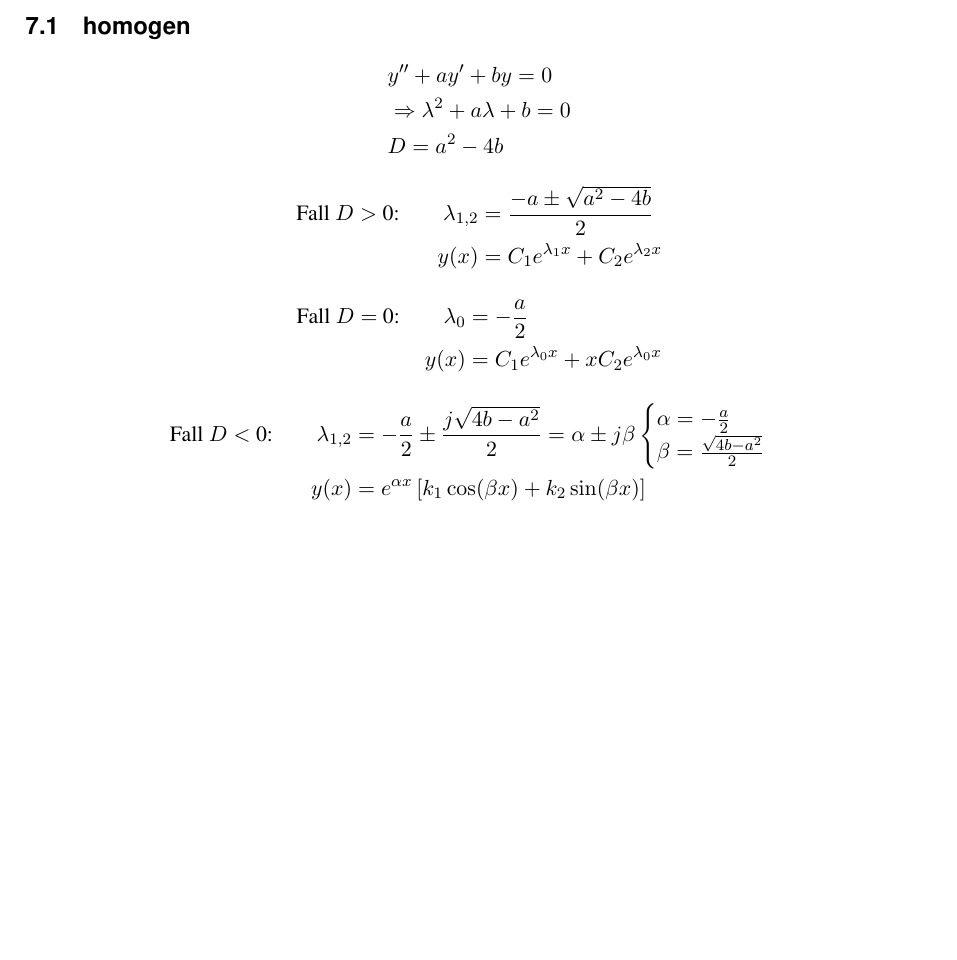
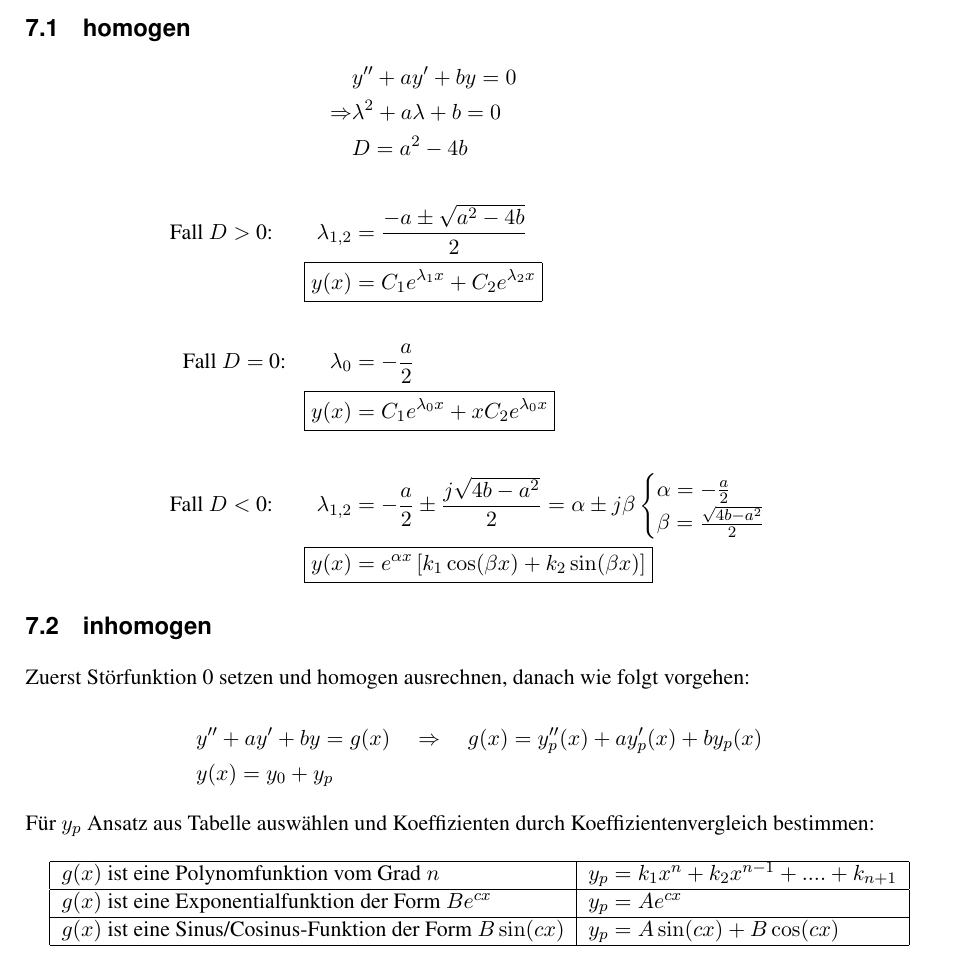
Before and after one commit to SimonSturm/dglEZ.git.gud, a LaTeX document (dglE_Formelsammlung.tex, which reads sections/order_two.tex): part of page 5 of 5, cut so that both start at the same text, the shorter picture padded with empty space. Compiled offline with pdfLaTeX.

Commit message:
latex is fun

```diff
--- a/dglE_Formelsammlung.tex
+++ b/dglE_Formelsammlung.tex
@@ -1,6 +1,8 @@
 \documentclass[a4paper]{fhnwreport} %Legt grundlegende Formatierungen wie Schriftarten, Ort Seitenzahlen etc. fest.
 
 \usepackage[overload]{empheq}
+\usepackage{pdfpages}
+
 \newcommand*{\widebox}[2][0.5em]{\fbox{\hspace{#1}$\displaystyle #2$\hspace{#1}}}
 \title{Formelsammlung dglE}
 \author{The Procrastinators}
--- a/sections/order_two.tex
+++ b/sections/order_two.tex
@@ -3,27 +3,41 @@
 
 \begin{align*}
 &y'' + ay' +by = 0\\
-&\Rightarrow \lambda^2 +a\lambda+b=0 \\
-&D =  a^2-4b
-\end{align*}
-
-
-\begin{align*}
+\Rightarrow &\lambda^2 +a\lambda+b=0 \\
+&D =  a^2-4b\\
+\\
 \text{Fall $D>$ 0:\qquad}\lambda_{1,2} &= \frac{-a\pm\sqrt{a^2-4b}}{2}\\
-y(x) &= C_{1}e^{\lambda_{1}x}+C_{2}e^{\lambda_{2}x}
-\end{align*}
-
-\begin{align*}
+\Aboxed{y(x) &= C_{1}e^{\lambda_{1}x}+C_{2}e^{\lambda_{2}x}}\\
+\\
 \text{Fall $D=$ 0:\qquad}\lambda_{0} &= -\frac{a}{2}\\
-y(x) &= C_{1}e^{\lambda_{0}x}+xC_{2}e^{\lambda_{0}x}
-\end{align*}
-
-\begin{align*}
+\Aboxed{y(x) &= C_{1}e^{\lambda_{0}x}+xC_{2}e^{\lambda_{0}x}}\\
+\\
 \text{Fall $D<$ 0:\qquad}\lambda_{1,2} &= -\frac{a}{2}\pm \frac{j\sqrt{4b-a^2}}{2}
 =\alpha\pm j\beta
 \begin{cases}
 \alpha = -\frac{a}{2}\\
 \beta = \frac{\sqrt{4b-a^2}}{2}
 \end{cases}\\
-y(x) &= e^{\alpha x}\left[k_{1}\cos(\beta x)+k_{2}\sin(\beta x)\right]
+\Aboxed{y(x) &= e^{\alpha x}\left[k_{1}\cos(\beta x)+k_{2}\sin(\beta x)\right]}
 \end{align*}
+
+\subsection{inhomogen}
+
+Zuerst Störfunktion 0 setzen und homogen ausrechnen, danach wie folgt vorgehen:
+
+\begin{align*}
+&y'' + ay' +by = g(x)\quad
+\Rightarrow \quad g(x) = y''_{p}(x) + ay'_{p}(x)+by_{p}(x)\\
+&y(x) = y_{0} + y_{p}
+\end{align*}
+
+Für $y_{p}$ Ansatz aus Tabelle auswählen und Koeffizienten durch Koeffizientenvergleich bestimmen:
+
+\begin{table}[h]
+\centering
+\begin{tabular}{|l|l|}\hline
+$g(x)$ ist eine Polynomfunktion vom Grad $n$ & $y_{p} = k_{1}x^{n}+k_{2}x^{n-1}+....+k_{n+1}$\\ \hline
+$g(x)$ ist eine Exponentialfunktion der Form $Be^{cx}$ & $y_{p} = Ae^{cx}$ \\ \hline
+ $g(x)$ ist eine Sinus/Cosinus-Funktion der Form $B\sin(cx)$ & $y_{p} = A\sin(cx)+B\cos(cx)$ \\ \hline
+\end{tabular}
+\end{table}
```
Also changed, not shown: sections/dglE_inhomogen.pdf (added), dglE_Formelsammlung.tex (1 more changed lines), 1 other file.
